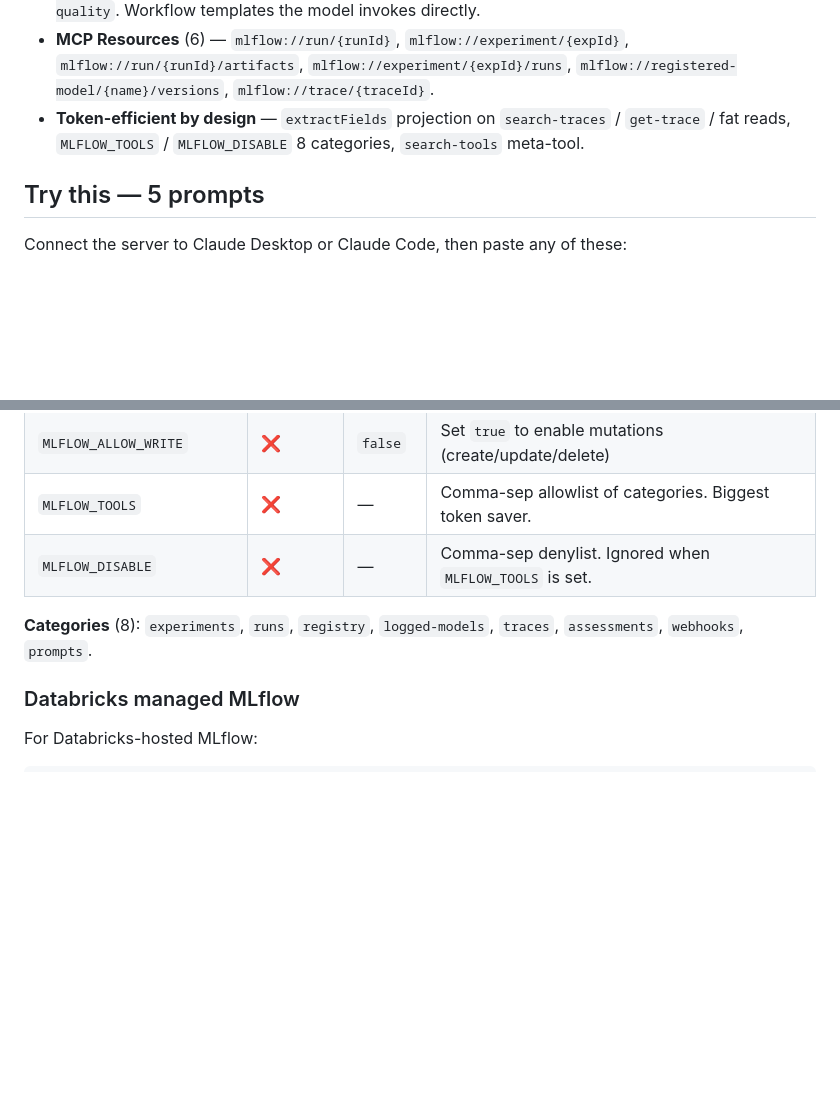
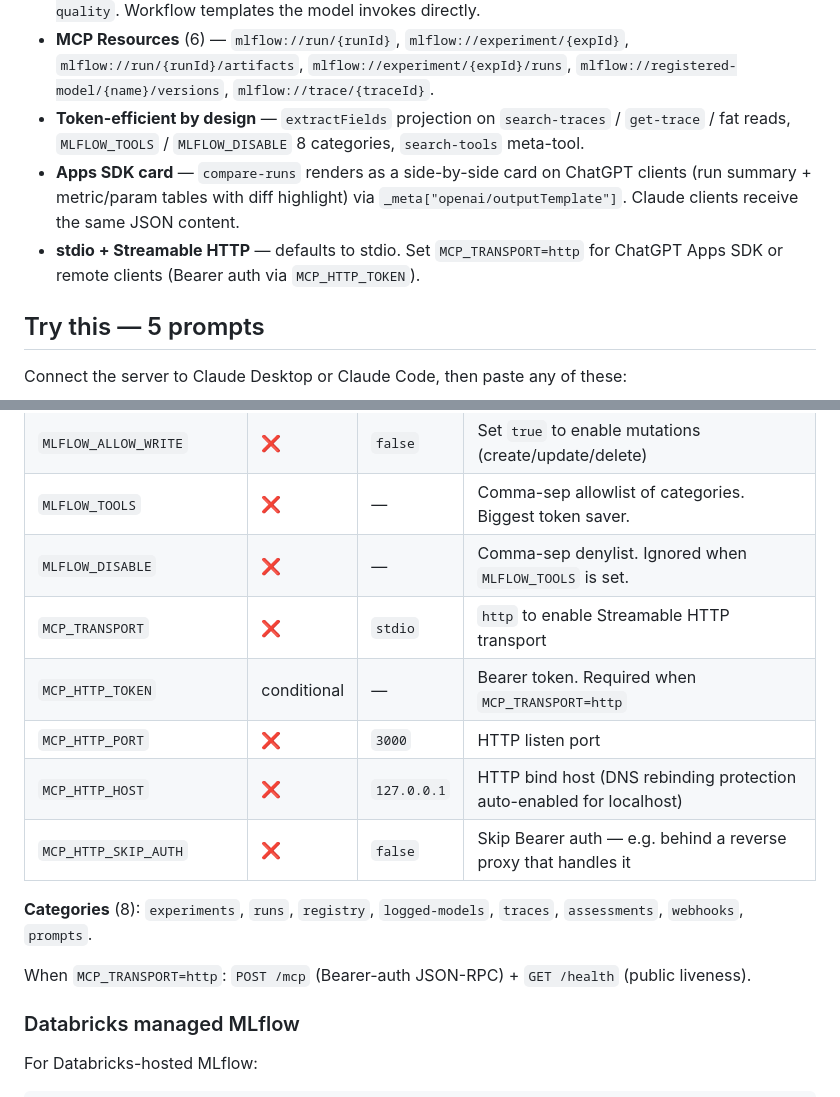
Before and after one commit to us-all/mlflow-mcp-server, a Markdown page: README.md, 2 parts joined by grey strips. Drawn GitHub-style; blank space fills up the shorter version.

Commit message:
docs: README — add MCP_TRANSPORT/MCP_HTTP_TOKEN config + Apps SDK card

```diff
--- a/README.md
+++ b/README.md
@@ -16,6 +16,8 @@
 - **MCP Prompts** (4) — `debug-failed-traces`, `promote-best-run`, `compare-top-runs`, `annotate-trace-quality`. Workflow templates the model invokes directly.
 - **MCP Resources** (6) — `mlflow://run/{runId}`, `mlflow://experiment/{expId}`, `mlflow://run/{runId}/artifacts`, `mlflow://experiment/{expId}/runs`, `mlflow://registered-model/{name}/versions`, `mlflow://trace/{traceId}`.
 - **Token-efficient by design** — `extractFields` projection on `search-traces` / `get-trace` / fat reads, `MLFLOW_TOOLS` / `MLFLOW_DISABLE` 8 categories, `search-tools` meta-tool.
+- **Apps SDK card** — `compare-runs` renders as a side-by-side card on ChatGPT clients (run summary + metric/param tables with diff highlight) via `_meta["openai/outputTemplate"]`. Claude clients receive the same JSON content.
+- **stdio + Streamable HTTP** — defaults to stdio. Set `MCP_TRANSPORT=http` for ChatGPT Apps SDK or remote clients (Bearer auth via `MCP_HTTP_TOKEN`).
 
 ## Try this — 5 prompts
 
@@ -98,8 +100,15 @@ node dist/index.js
 | `MLFLOW_ALLOW_WRITE` | ❌ | `false` | Set `true` to enable mutations (create/update/delete) |
 | `MLFLOW_TOOLS` | ❌ | — | Comma-sep allowlist of categories. Biggest token saver. |
 | `MLFLOW_DISABLE` | ❌ | — | Comma-sep denylist. Ignored when `MLFLOW_TOOLS` is set. |
+| `MCP_TRANSPORT` | ❌ | `stdio` | `http` to enable Streamable HTTP transport |
+| `MCP_HTTP_TOKEN` | conditional | — | Bearer token. Required when `MCP_TRANSPORT=http` |
+| `MCP_HTTP_PORT` | ❌ | `3000` | HTTP listen port |
+| `MCP_HTTP_HOST` | ❌ | `127.0.0.1` | HTTP bind host (DNS rebinding protection auto-enabled for localhost) |
+| `MCP_HTTP_SKIP_AUTH` | ❌ | `false` | Skip Bearer auth — e.g. behind a reverse proxy that handles it |
 
 **Categories** (8): `experiments`, `runs`, `registry`, `logged-models`, `traces`, `assessments`, `webhooks`, `prompts`.
+
+When `MCP_TRANSPORT=http`: `POST /mcp` (Bearer-auth JSON-RPC) + `GET /health` (public liveness).
 
 ### Databricks managed MLflow
 
```
